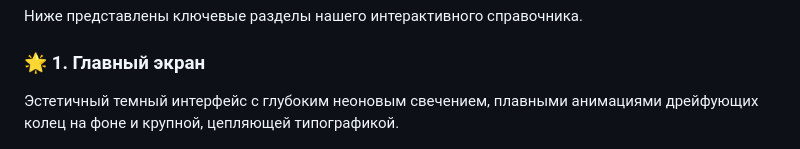
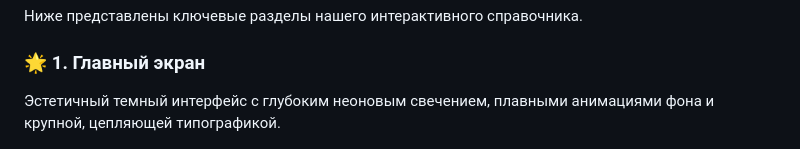
Before and after one commit to pashafox569/ffmpeg-guide, a Markdown page: README.md, the part around one of its changes. GitHub-like rendering.

```diff
--- a/README.md
+++ b/README.md
@@ -22,7 +22,7 @@
 Ниже представлены ключевые разделы нашего интерактивного справочника.
 
 ### 🌟 1. Главный экран
-Эстетичный темный интерфейс с глубоким неоновым свечением, плавными анимациями дрейфующих колец на фоне и крупной, цепляющей типографикой.
+Эстетичный темный интерфейс с глубоким неоновым свечением, плавными анимациями фона и крупной, цепляющей типографикой.
 
 ![Главный экран проекта](main-hero.png)
 
```
Also changed, not shown: other parts of README.md (+1 -1 lines).
